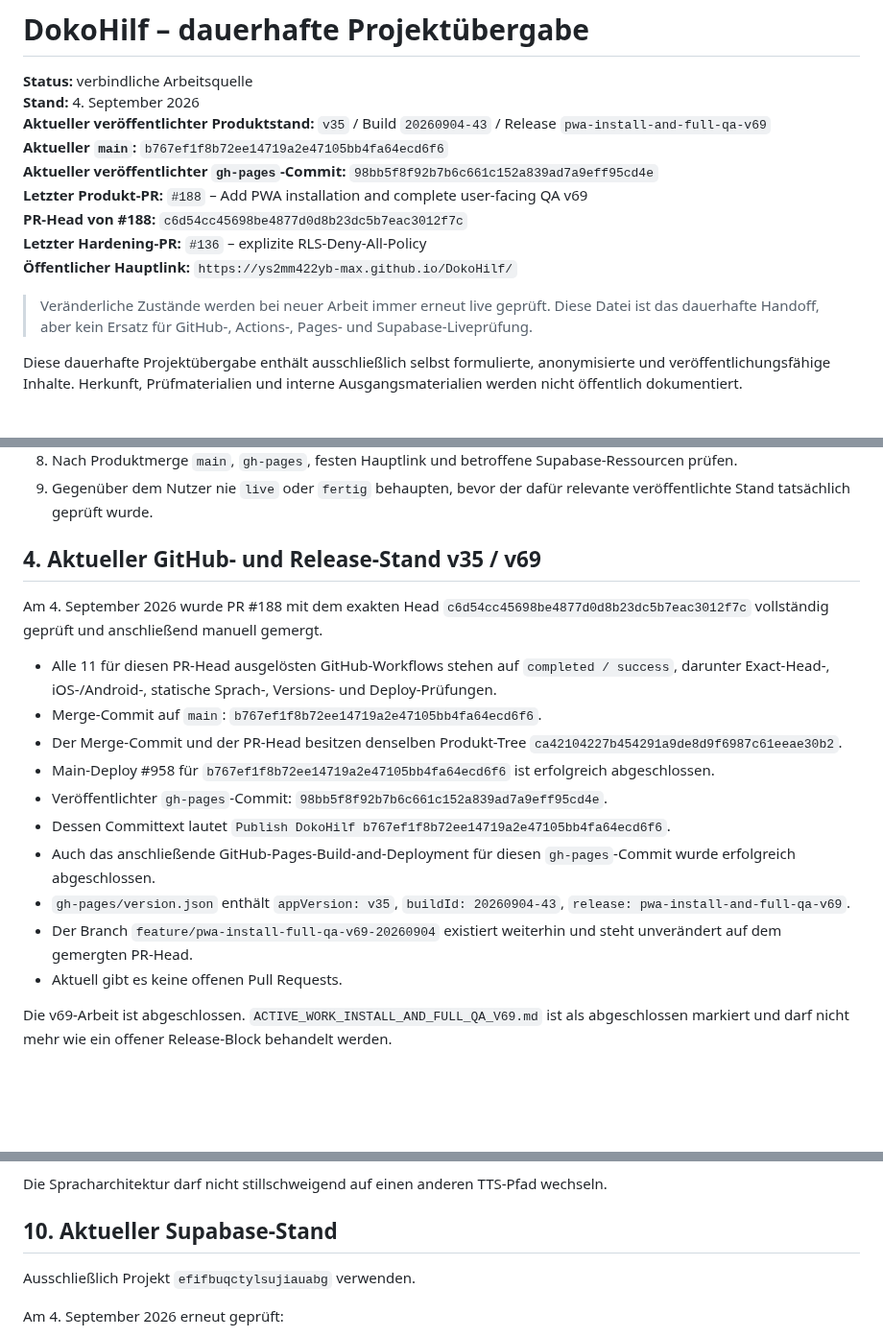
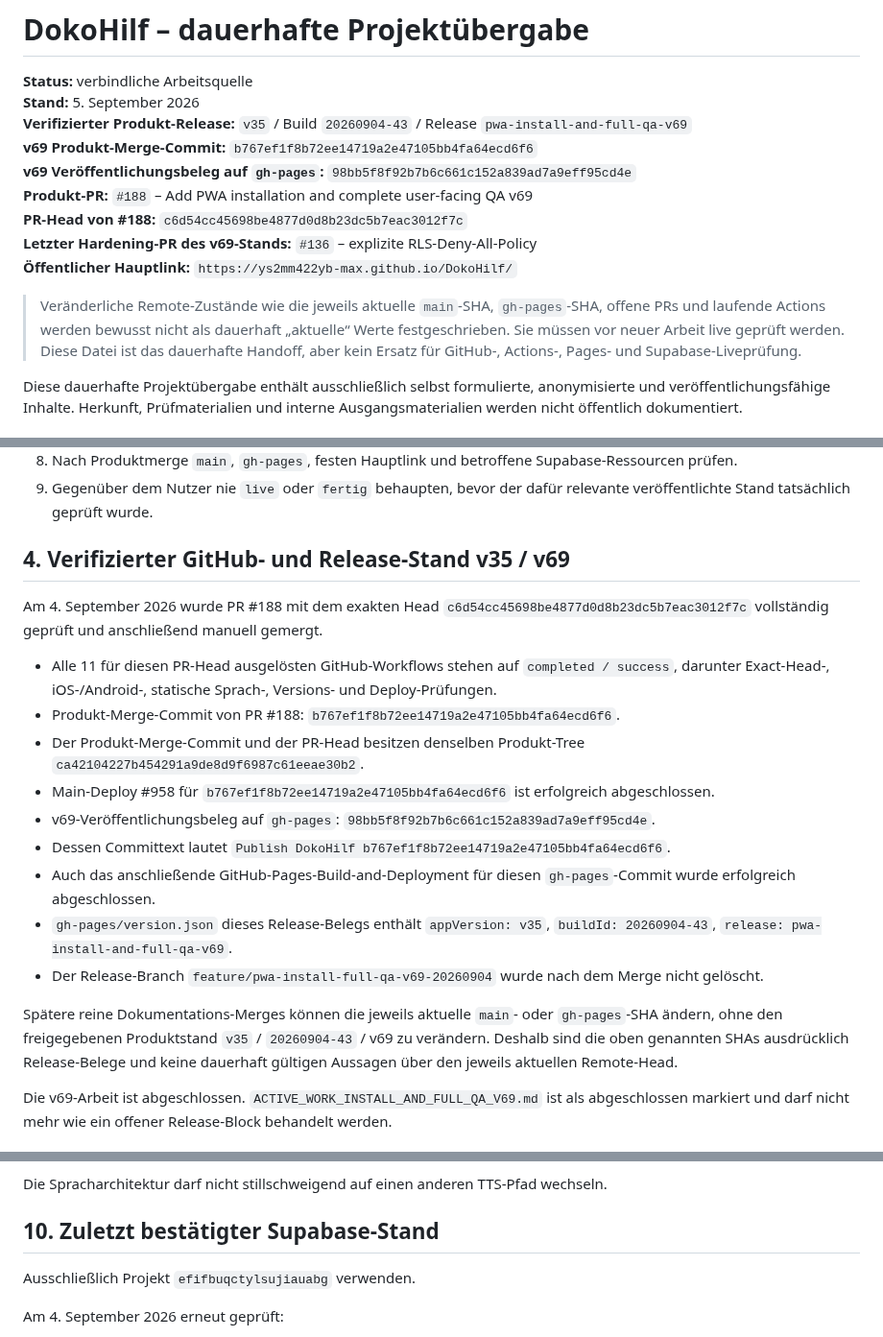
Before and after one commit to ys2mm422yb-max/DokoHilf, a Markdown page: PROJECT_HANDOFF.md, 3 parts joined by grey strips. Shown at 96% size. Rendered like a GitHub page; blank space fills up the shorter version.

Commit message:
Make handoff remote-state references durable

```diff
--- a/PROJECT_HANDOFF.md
+++ b/PROJECT_HANDOFF.md
@@ -1,16 +1,16 @@
 # DokoHilf – dauerhafte Projektübergabe
 
 **Status:** verbindliche Arbeitsquelle
-**Stand:** 4. September 2026
-**Aktueller veröffentlichter Produktstand:** `v35` / Build `20260904-43` / Release `pwa-install-and-full-qa-v69`
-**Aktueller `main`:** `b767ef1f8b72ee14719a2e47105bb4fa64ecd6f6`
-**Aktueller veröffentlichter `gh-pages`-Commit:** `98bb5f8f92b7b6c661c152a839ad7a9eff95cd4e`
-**Letzter Produkt-PR:** `#188` – Add PWA installation and complete user-facing QA v69
+**Stand:** 5. September 2026
+**Verifizierter Produkt-Release:** `v35` / Build `20260904-43` / Release `pwa-install-and-full-qa-v69`
+**v69 Produkt-Merge-Commit:** `b767ef1f8b72ee14719a2e47105bb4fa64ecd6f6`
+**v69 Veröffentlichungsbeleg auf `gh-pages`:** `98bb5f8f92b7b6c661c152a839ad7a9eff95cd4e`
+**Produkt-PR:** `#188` – Add PWA installation and complete user-facing QA v69
 **PR-Head von #188:** `c6d54cc45698be4877d0d8b23dc5b7eac3012f7c`
-**Letzter Hardening-PR:** `#136` – explizite RLS-Deny-All-Policy
+**Letzter Hardening-PR des v69-Stands:** `#136` – explizite RLS-Deny-All-Policy
 **Öffentlicher Hauptlink:** `https://ys2mm422yb-max.github.io/DokoHilf/`
 
-> Veränderliche Zustände werden bei neuer Arbeit immer erneut live geprüft. Diese Datei ist das dauerhafte Handoff, aber kein Ersatz für GitHub-, Actions-, Pages- und Supabase-Liveprüfung.
+> Veränderliche Remote-Zustände wie die jeweils aktuelle `main`-SHA, `gh-pages`-SHA, offene PRs und laufende Actions werden bewusst nicht als dauerhaft „aktuelle“ Werte festgeschrieben. Sie müssen vor neuer Arbeit live geprüft werden. Diese Datei ist das dauerhafte Handoff, aber kein Ersatz für GitHub-, Actions-, Pages- und Supabase-Liveprüfung.
 
 Diese dauerhafte Projektübergabe enthält ausschließlich selbst formulierte, anonymisierte und veröffentlichungsfähige Inhalte. Herkunft, Prüfmaterialien und interne Ausgangsmaterialien werden nicht öffentlich dokumentiert.
 
@@ -62,20 +62,21 @@ Vor neuer DokoHilf-Arbeit mindestens vollständig lesen beziehungsweise prüfen:
 8. Nach Produktmerge `main`, `gh-pages`, festen Hauptlink und betroffene Supabase-Ressourcen prüfen.
 9. Gegenüber dem Nutzer nie `live` oder `fertig` behaupten, bevor der dafür relevante veröffentlichte Stand tatsächlich geprüft wurde.
 
-## 4. Aktueller GitHub- und Release-Stand v35 / v69
+## 4. Verifizierter GitHub- und Release-Stand v35 / v69
 
 Am 4. September 2026 wurde PR #188 mit dem exakten Head `c6d54cc45698be4877d0d8b23dc5b7eac3012f7c` vollständig geprüft und anschließend manuell gemergt.
 
 - Alle 11 für diesen PR-Head ausgelösten GitHub-Workflows stehen auf `completed / success`, darunter Exact-Head-, iOS-/Android-, statische Sprach-, Versions- und Deploy-Prüfungen.
-- Merge-Commit auf `main`: `b767ef1f8b72ee14719a2e47105bb4fa64ecd6f6`.
-- Der Merge-Commit und der PR-Head besitzen denselben Produkt-Tree `ca42104227b454291a9de8d9f6987c61eeae30b2`.
+- Produkt-Merge-Commit von PR #188: `b767ef1f8b72ee14719a2e47105bb4fa64ecd6f6`.
+- Der Produkt-Merge-Commit und der PR-Head besitzen denselben Produkt-Tree `ca42104227b454291a9de8d9f6987c61eeae30b2`.
 - Main-Deploy #958 für `b767ef1f8b72ee14719a2e47105bb4fa64ecd6f6` ist erfolgreich abgeschlossen.
-- Veröffentlichter `gh-pages`-Commit: `98bb5f8f92b7b6c661c152a839ad7a9eff95cd4e`.
+- v69-Veröffentlichungsbeleg auf `gh-pages`: `98bb5f8f92b7b6c661c152a839ad7a9eff95cd4e`.
 - Dessen Committext lautet `Publish DokoHilf b767ef1f8b72ee14719a2e47105bb4fa64ecd6f6`.
 - Auch das anschließende GitHub-Pages-Build-and-Deployment für diesen `gh-pages`-Commit wurde erfolgreich abgeschlossen.
-- `gh-pages/version.json` enthält `appVersion: v35`, `buildId: 20260904-43`, `release: pwa-install-and-full-qa-v69`.
-- Der Branch `feature/pwa-install-full-qa-v69-20260904` existiert weiterhin und steht unverändert auf dem gemergten PR-Head.
-- Aktuell gibt es keine offenen Pull Requests.
+- `gh-pages/version.json` dieses Release-Belegs enthält `appVersion: v35`, `buildId: 20260904-43`, `release: pwa-install-and-full-qa-v69`.
+- Der Release-Branch `feature/pwa-install-full-qa-v69-20260904` wurde nach dem Merge nicht gelöscht.
+
+Spätere reine Dokumentations-Merges können die jeweils aktuelle `main`- oder `gh-pages`-SHA ändern, ohne den freigegebenen Produktstand `v35` / `20260904-43` / v69 zu verändern. Deshalb sind die oben genannten SHAs ausdrücklich Release-Belege und keine dauerhaft gültigen Aussagen über den jeweils aktuellen Remote-Head.
 
 Die v69-Arbeit ist abgeschlossen. `ACTIVE_WORK_INSTALL_AND_FULL_QA_V69.md` ist als abgeschlossen markiert und darf nicht mehr wie ein offener Release-Block behandelt werden.
 
@@ -156,7 +157,7 @@ Keine dieser Lücken auf Verdacht schließen oder durch KI ergänzen.
 
 Die Spracharchitektur darf nicht stillschweigend auf einen anderen TTS-Pfad wechseln.
 
-## 10. Aktueller Supabase-Stand
+## 10. Zuletzt bestätigter Supabase-Stand
 
 Ausschließlich Projekt `efifbuqctylsujiauabg` verwenden.
 
```
Also changed, not shown: other parts of PROJECT_HANDOFF.md (+1 -1 lines).
